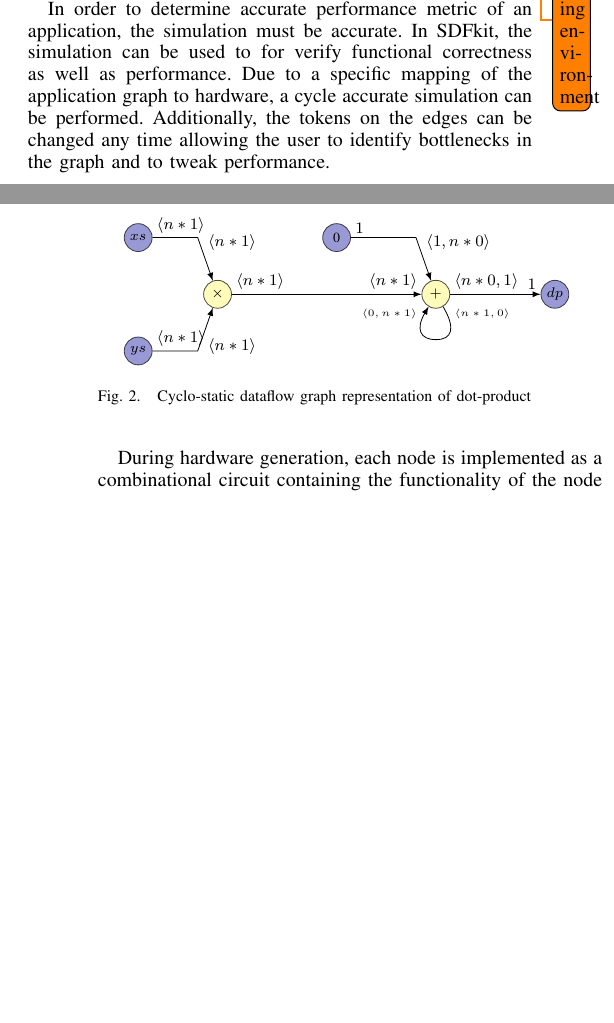
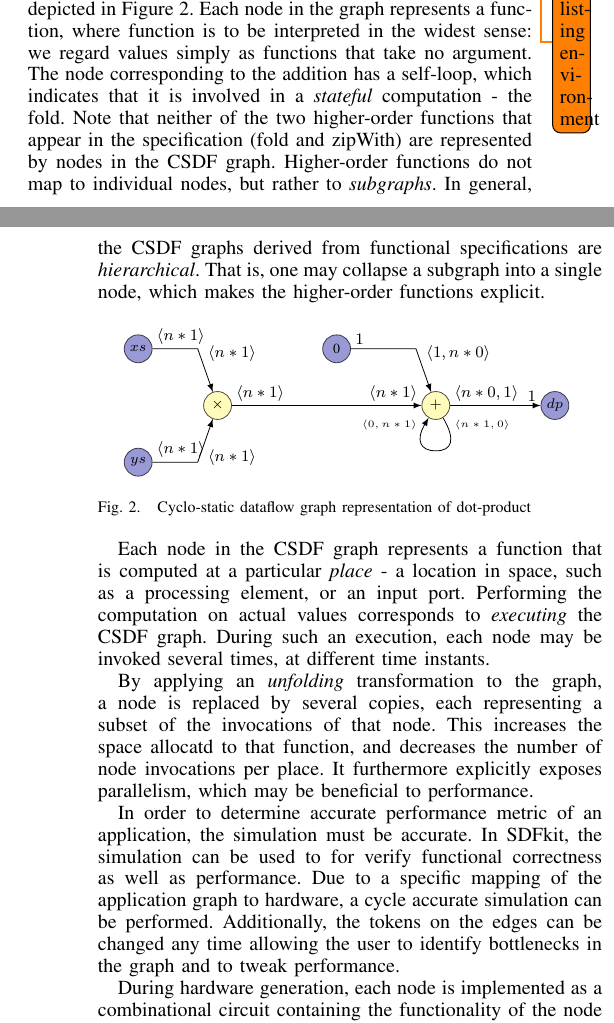
Before and after one commit to rinsewester/SDFkit, a LaTeX paper (paper/paper.tex): two parts of the columns of pages 1 and 2 of 2, joined at a grey line, cut at the place of the change, the shorter picture padded with empty space. Compiled offline with pdfLaTeX.

Commit message:
Text update CSDF transformaties

```diff
--- a/paper/paper.tex
+++ b/paper/paper.tex
@@ -274,12 +274,26 @@
 dot\_product xs ys = fold (+) 0 (zipWith (*) xs ys)\todo{Use nice listing environment}
 
   The CSDF graph representation of this specification is depicted in Figure~\ref{fig:csdf-dotproduct}.
+  Each node in the graph represents a function, where function is to be interpreted in the widest sense: we regard values simply as functions that take no argument.
+  The node corresponding to the addition has a self-loop, which indicates that it is involved in a \emph{stateful} computation - the fold.
+  Note that neither of the two higher-order functions that appear in the specification (fold and zipWith) are represented by nodes in the CSDF graph.
+  Higher-order functions do not map to individual nodes, but rather to \emph{subgraphs}.
+  In general, the CSDF graphs derived from functional specifications are \emph{hierarchical}.
+  That is, one may collapse a subgraph into a single node, which makes the higher-order functions explicit.
   \begin{figure}[h!]
     \centering
     \input{csdf-dp}
     \caption{Cyclo-static dataflow graph representation of dot-product}
     \label{fig:csdf-dotproduct}
   \end{figure}
+
+  Each node in the CSDF graph represents a function that is computed at a particular \emph{place} - a location in space, such as a processing element, or an input port.
+  Performing the computation on actual values corresponds to \emph{executing} the CSDF graph.
+  During such an execution, each node may be invoked several times, at different time instants.
+
+  By applying an \emph{unfolding} transformation to the graph, a node is replaced by several copies, each representing a subset of the invocations of that node.
+  This increases the space allocatd to that function, and decreases the number of node invocations per place.
+  It furthermore explicitly exposes parallelism, which may be beneficial to performance.
 
   In order to determine accurate performance metric of an application, the simulation must be accurate.
   In SDFkit, the simulation can be used to for verify functional correctness as well as performance.
```
